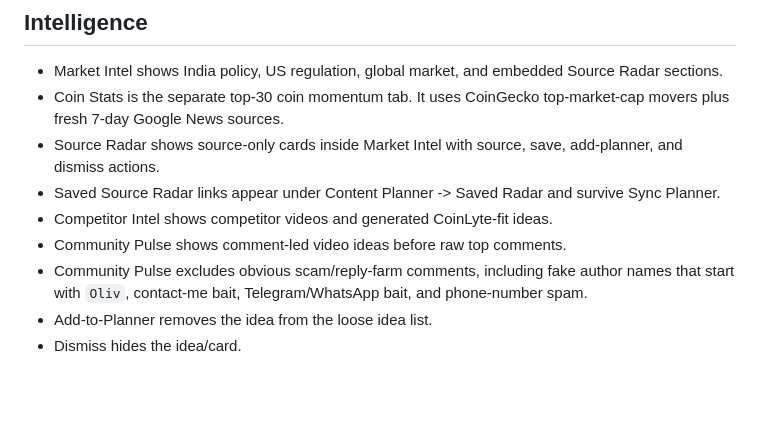
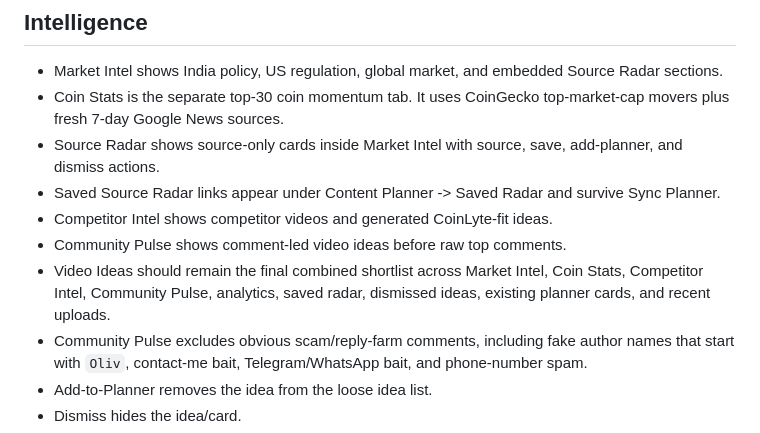
Before and after one commit to bloggingoshelp-beep/coinlyte-youtube-command-centre, a Markdown page: TESTING.md, the part around the change. GitHub-like rendering; blank space fills up the shorter version.

```diff
--- a/TESTING.md
+++ b/TESTING.md
@@ -64,6 +64,7 @@ npm test
 - Saved Source Radar links appear under Content Planner -> Saved Radar and survive Sync Planner.
 - Competitor Intel shows competitor videos and generated CoinLyte-fit ideas.
 - Community Pulse shows comment-led video ideas before raw top comments.
+- Video Ideas should remain the final combined shortlist across Market Intel, Coin Stats, Competitor Intel, Community Pulse, analytics, saved radar, dismissed ideas, existing planner cards, and recent uploads.
 - Community Pulse excludes obvious scam/reply-farm comments, including fake author names that start with `Oliv`, contact-me bait, Telegram/WhatsApp bait, and phone-number spam.
 - Add-to-Planner removes the idea from the loose idea list.
 - Dismiss hides the idea/card.
```
Also changed, not shown: HANDOVER.md (+1 -0 lines), README.md (+1 -0 lines).
